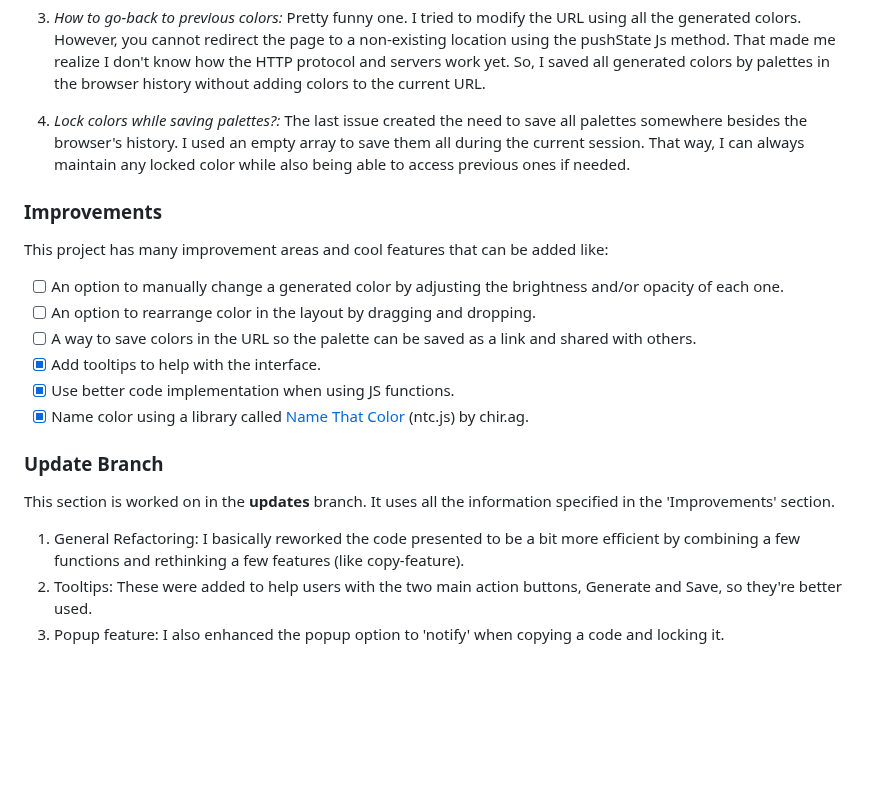
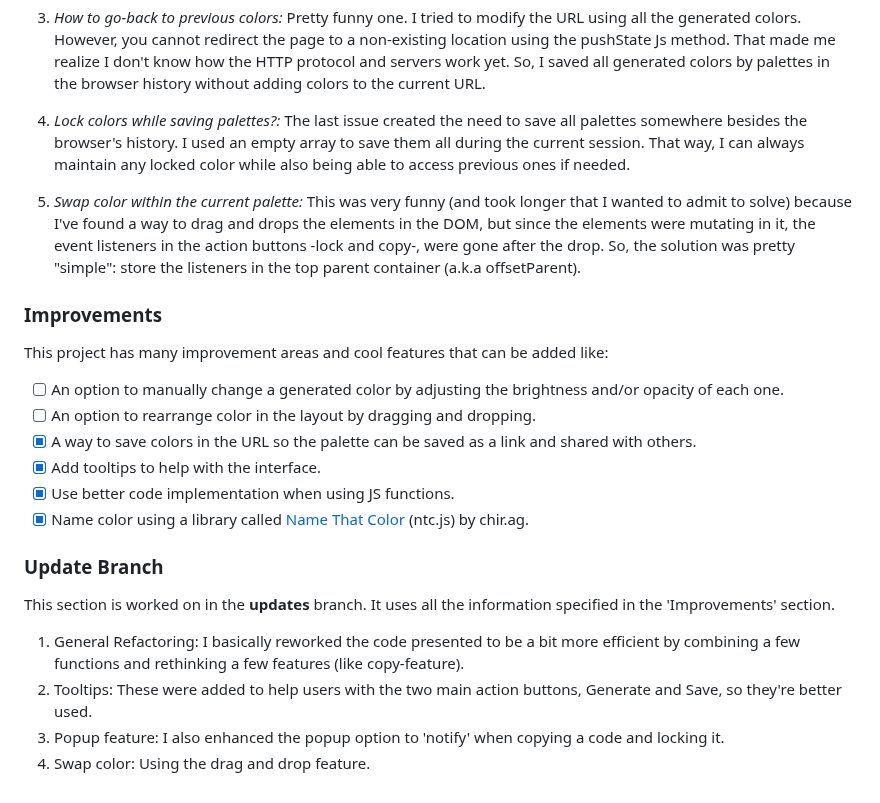
Before and after one commit to GregoriM04/random-color-palette, a Markdown page: README.md, the part around the change. GitHub-like rendering; blank space fills up the shorter version.

```diff
--- a/README.md
+++ b/README.md
@@ -28,12 +28,14 @@ There were a few issues I got after coding the main layout and functionality:
 
 4. _Lock colors while saving palettes?:_ The last issue created the need to save all palettes somewhere besides the browser's history. I used an empty array to save them all during the current session. That way, I can always maintain any locked color while also being able to access previous ones if needed.
 
+5. _Swap color within the current palette:_ This was very funny (and took longer that I wanted to admit to solve) because I've found a way to drag and drops the elements in the DOM, but since the elements were mutating in it, the event listeners in the action buttons -lock and copy-, were gone after the drop. So, the solution was pretty "simple": store the listeners in the top parent container (a.k.a offsetParent).
+
 ### Improvements
 This project has many improvement areas and cool features that can be added like:
 
 - [ ] An option to manually change a generated color by adjusting the brightness and/or opacity of each one.
 - [ ] An option to rearrange color in the layout by dragging and dropping.
-- [ ] A way to save colors in the URL so the palette can be saved as a link and shared with others.
+- [x] A way to save colors in the URL so the palette can be saved as a link and shared with others.
 - [x] Add tooltips to help with the interface.
 - [x] Use better code implementation when using JS functions.
 - [x] Name color using a library called [Name That Color](https://chir.ag/projects/ntc/) (ntc.js) by chir.ag.
@@ -44,3 +46,4 @@ This section is worked on in the **updates** branch. It uses all the information
 1. General Refactoring: I basically reworked the code presented to be a bit more efficient by combining a few functions and rethinking a few features (like copy-feature).
 2. Tooltips: These were added to help users with the two main action buttons, Generate and Save, so they're better used.
 3. Popup feature: I also enhanced the popup option to 'notify' when copying a code and locking it.
+4. Swap color: Using the drag and drop feature.
```
